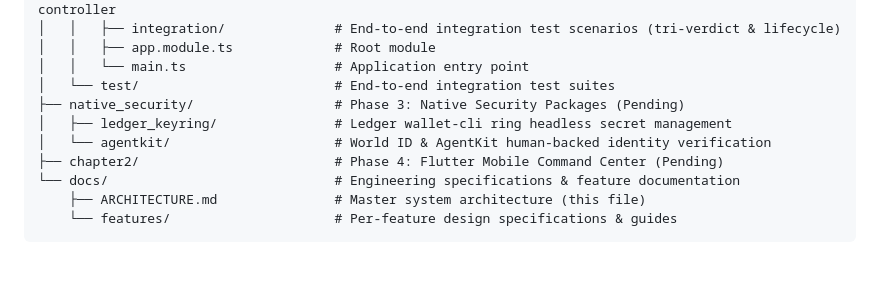
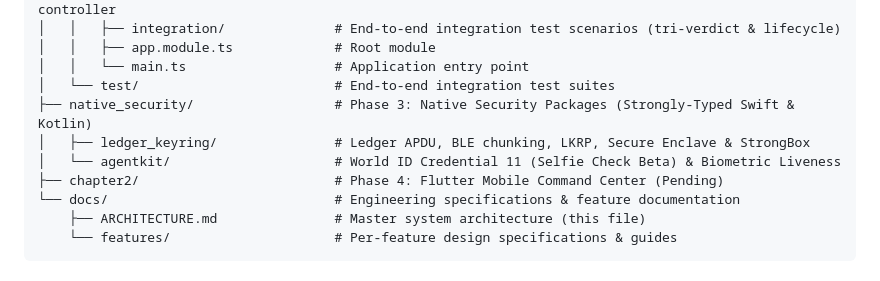
Before and after one commit to maxiggle/ethonline-2026, a Markdown page: docs/ARCHITECTURE.md, the part around the change. Drawn GitHub-style.

```diff
--- a/docs/ARCHITECTURE.md
+++ b/docs/ARCHITECTURE.md
@@ -39,9 +39,9 @@ ethonline-2026/
 │   │   ├── app.module.ts             # Root module
 │   │   └── main.ts                   # Application entry point
 │   └── test/                         # End-to-end integration test suites
-├── native_security/                  # Phase 3: Native Security Packages (Pending)
-│   ├── ledger_keyring/               # Ledger wallet-cli ring headless secret management
-│   └── agentkit/                     # World ID & AgentKit human-backed identity verification
+├── native_security/                  # Phase 3: Native Security Packages (Strongly-Typed Swift & Kotlin)
+│   ├── ledger_keyring/               # Ledger APDU, BLE chunking, LKRP, Secure Enclave & StrongBox
+│   └── agentkit/                     # World ID Credential 11 (Selfie Check Beta) & Biometric Liveness
 ├── chapter2/                         # Phase 4: Flutter Mobile Command Center (Pending)
 └── docs/                             # Engineering specifications & feature documentation
     ├── ARCHITECTURE.md               # Master system architecture (this file)
```
Also changed, not shown: docs/features/native-security-packages.md (added, +78 -0 lines).
